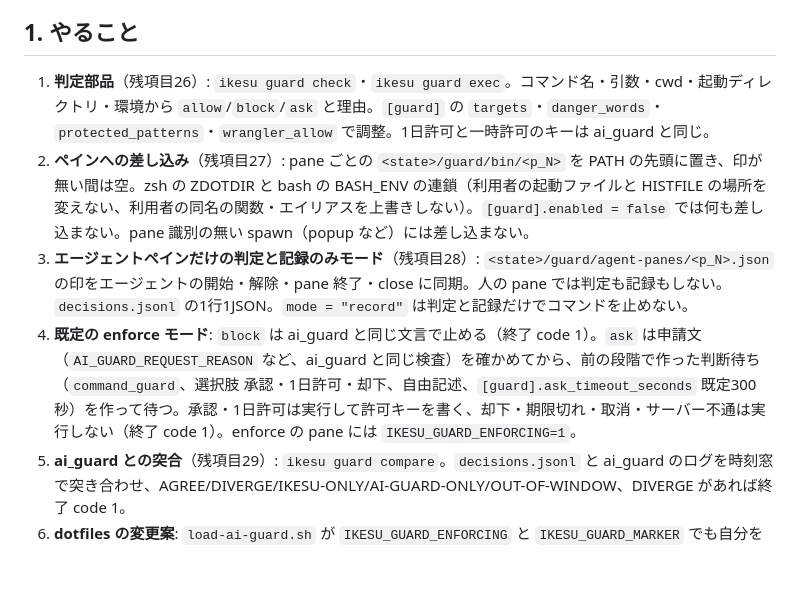
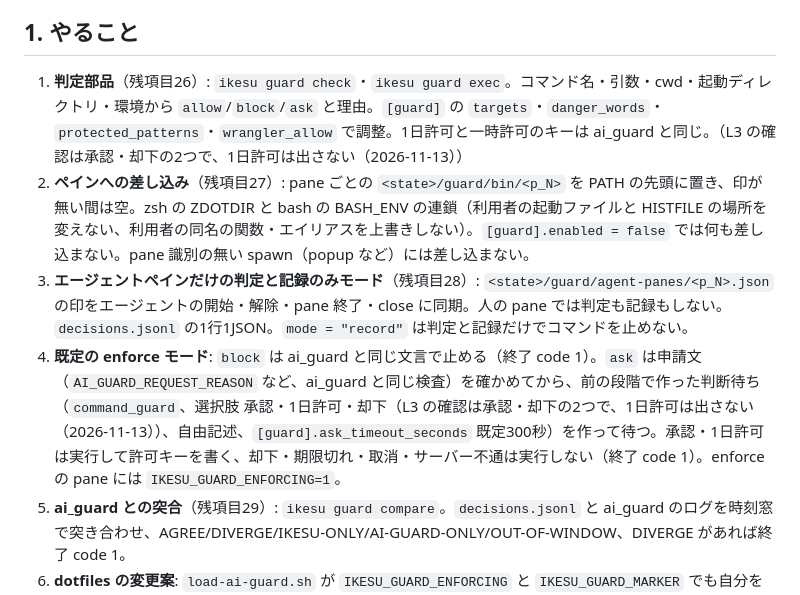
Before and after one commit to kazuph/ikesu, a Markdown page: docs/PLAN-guard.md, the part around the change. Drawn GitHub-style; blank space fills up the shorter version.

Commit message:
docs: PLAN-guard に、L3 の確認は承認・却下の2つで1日許可は出さないことを足す（2026-11-13）
Co-Authored-By: Claude Sonnet 5.5 <noreply@anthropic.com>

```diff
--- a/docs/PLAN-guard.md
+++ b/docs/PLAN-guard.md
@@ -19,10 +19,10 @@
 
 ## 1. やること
 
-1. **判定部品**（残項目26）: `ikesu guard check`・`ikesu guard exec`。コマンド名・引数・cwd・起動ディレクトリ・環境から `allow`/`block`/`ask` と理由。`[guard]` の `targets`・`danger_words`・`protected_patterns`・`wrangler_allow` で調整。1日許可と一時許可のキーは ai_guard と同じ。
+1. **判定部品**（残項目26）: `ikesu guard check`・`ikesu guard exec`。コマンド名・引数・cwd・起動ディレクトリ・環境から `allow`/`block`/`ask` と理由。`[guard]` の `targets`・`danger_words`・`protected_patterns`・`wrangler_allow` で調整。1日許可と一時許可のキーは ai_guard と同じ。（L3 の確認は承認・却下の2つで、1日許可は出さない（2026-11-13））
 2. **ペインへの差し込み**（残項目27）: pane ごとの `<state>/guard/bin/<p_N>` を PATH の先頭に置き、印が無い間は空。zsh の ZDOTDIR と bash の BASH_ENV の連鎖（利用者の起動ファイルと HISTFILE の場所を変えない、利用者の同名の関数・エイリアスを上書きしない）。`[guard].enabled = false` では何も差し込まない。pane 識別の無い spawn（popup など）には差し込まない。
 3. **エージェントペインだけの判定と記録のみモード**（残項目28）: `<state>/guard/agent-panes/<p_N>.json` の印をエージェントの開始・解除・pane 終了・close に同期。人の pane では判定も記録もしない。`decisions.jsonl` の1行1JSON。`mode = "record"` は判定と記録だけでコマンドを止めない。
-4. **既定の enforce モード**: `block` は ai_guard と同じ文言で止める（終了 code 1）。`ask` は申請文（`AI_GUARD_REQUEST_REASON` など、ai_guard と同じ検査）を確かめてから、前の段階で作った判断待ち（`command_guard`、選択肢 承認・1日許可・却下、自由記述、`[guard].ask_timeout_seconds` 既定300秒）を作って待つ。承認・1日許可は実行して許可キーを書く、却下・期限切れ・取消・サーバー不通は実行しない（終了 code 1）。enforce の pane には `IKESU_GUARD_ENFORCING=1`。
+4. **既定の enforce モード**: `block` は ai_guard と同じ文言で止める（終了 code 1）。`ask` は申請文（`AI_GUARD_REQUEST_REASON` など、ai_guard と同じ検査）を確かめてから、前の段階で作った判断待ち（`command_guard`、選択肢 承認・1日許可・却下（L3 の確認は承認・却下の2つで、1日許可は出さない（2026-11-13））、自由記述、`[guard].ask_timeout_seconds` 既定300秒）を作って待つ。承認・1日許可は実行して許可キーを書く、却下・期限切れ・取消・サーバー不通は実行しない（終了 code 1）。enforce の pane には `IKESU_GUARD_ENFORCING=1`。
 5. **ai_guard との突合**（残項目29）: `ikesu guard compare`。`decisions.jsonl` と ai_guard のログを時刻窓で突き合わせ、AGREE/DIVERGE/IKESU-ONLY/AI-GUARD-ONLY/OUT-OF-WINDOW、DIVERGE があれば終了 code 1。
 6. **dotfiles の変更案**: `load-ai-guard.sh` が `IKESU_GUARD_ENFORCING` と `IKESU_GUARD_MARKER` でも自分を読み込まないようにする差分を RESULT.md に書く（適用しない）。
 
```
